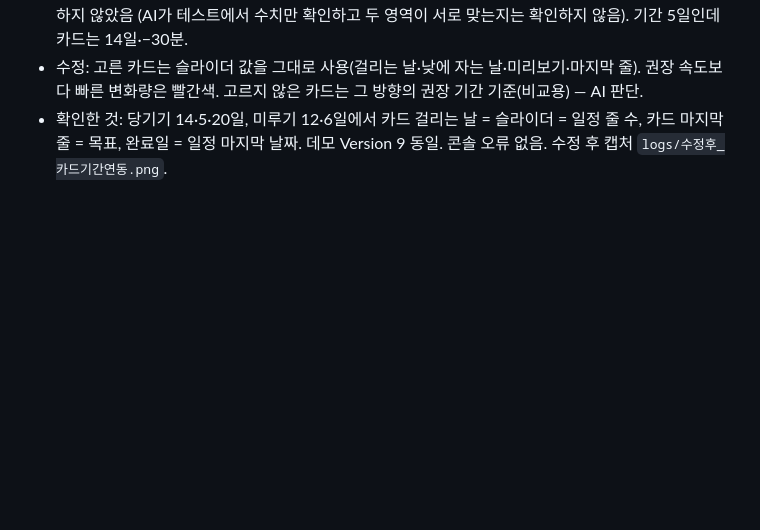
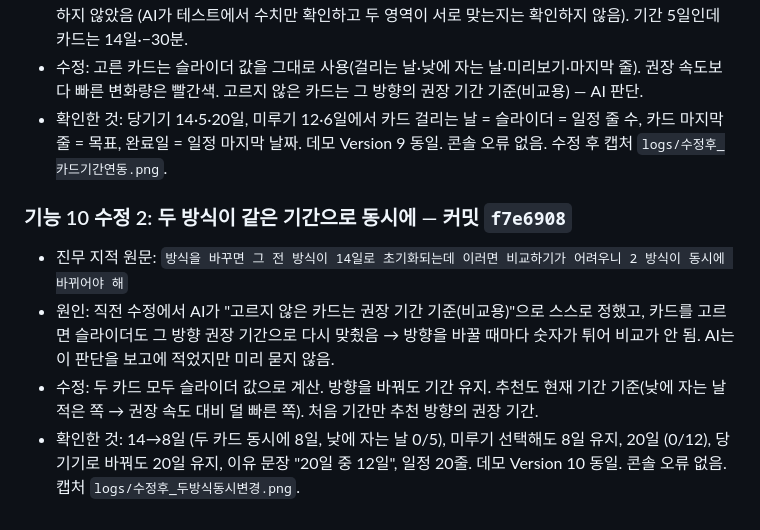
Before and after one commit to qkrwlsan0210-dot/vibe-coding-jinmu, a Markdown page: logs/phase2.md, the part around the change. Drawn GitHub-style; blank space fills up the shorter version.

Commit message:
Phase 2 로그: 두 방식 동시 변경

```diff
--- a/logs/phase2.md
+++ b/logs/phase2.md
@@ -150,3 +150,9 @@
 - 원인: 카드의 걸리는 날·미리보기는 항상 "권장 속도 기준"으로 계산하고, 아래 기간 슬라이더 값은 반영하지 않았음 (AI가 테스트에서 수치만 확인하고 두 영역이 서로 맞는지는 확인하지 않음). 기간 5일인데 카드는 14일·−30분.
 - 수정: 고른 카드는 슬라이더 값을 그대로 사용(걸리는 날·낮에 자는 날·미리보기·마지막 줄). 권장 속도보다 빠른 변화량은 빨간색. 고르지 않은 카드는 그 방향의 권장 기간 기준(비교용) — AI 판단.
 - 확인한 것: 당기기 14·5·20일, 미루기 12·6일에서 카드 걸리는 날 = 슬라이더 = 일정 줄 수, 카드 마지막 줄 = 목표, 완료일 = 일정 마지막 날짜. 데모 Version 9 동일. 콘솔 오류 없음. 수정 후 캡처 `logs/수정후_카드기간연동.png`.
+
+### 기능 10 수정 2: 두 방식이 같은 기간으로 동시에 — 커밋 `f7e6908`
+- 진무 지적 원문: `방식을 바꾸면 그 전 방식이 14일로 초기화되는데 이러면 비교하기가 어려우니 2 방식이 동시에 바뀌어야 해`
+- 원인: 직전 수정에서 AI가 "고르지 않은 카드는 권장 기간 기준(비교용)"으로 스스로 정했고, 카드를 고르면 슬라이더도 그 방향 권장 기간으로 다시 맞췄음 → 방향을 바꿀 때마다 숫자가 튀어 비교가 안 됨. AI는 이 판단을 보고에 적었지만 미리 묻지 않음.
+- 수정: 두 카드 모두 슬라이더 값으로 계산. 방향을 바꿔도 기간 유지. 추천도 현재 기간 기준(낮에 자는 날 적은 쪽 → 권장 속도 대비 덜 빠른 쪽). 처음 기간만 추천 방향의 권장 기간.
+- 확인한 것: 14→8일 (두 카드 동시에 8일, 낮에 자는 날 0/5), 미루기 선택해도 8일 유지, 20일 (0/12), 당기기로 바꿔도 20일 유지, 이유 문장 "20일 중 12일", 일정 20줄. 데모 Version 10 동일. 콘솔 오류 없음. 캡처 `logs/수정후_두방식동시변경.png`.
```
